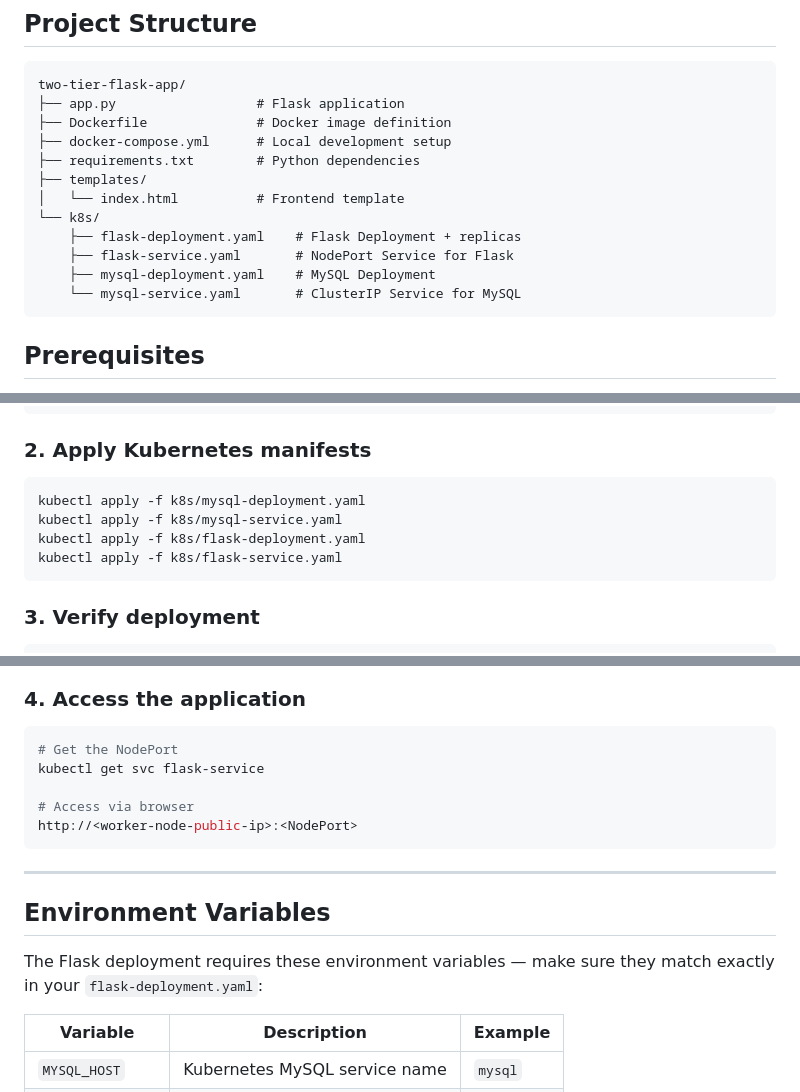
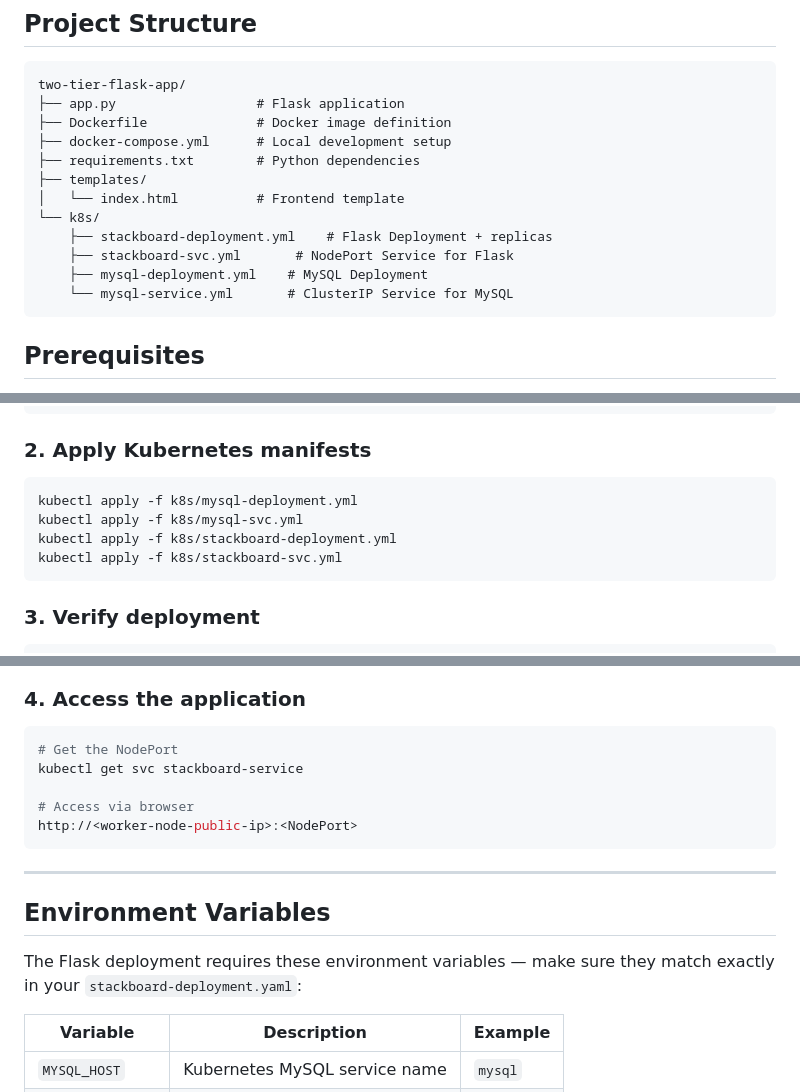
Before and after one commit to Khushisharma03/two-tier-flask-app, a Markdown page: README.md, 3 parts joined by grey strips. GitHub-like rendering.

````diff
--- a/README.md
+++ b/README.md
@@ -56,10 +56,10 @@ two-tier-flask-app/
 ├── templates/
 │   └── index.html          # Frontend template
 └── k8s/
-    ├── flask-deployment.yaml    # Flask Deployment + replicas
-    ├── flask-service.yaml       # NodePort Service for Flask
-    ├── mysql-deployment.yaml    # MySQL Deployment
-    └── mysql-service.yaml       # ClusterIP Service for MySQL
+    ├── stackboard-deployment.yml    # Flask Deployment + replicas
+    ├── stackboard-svc.yml       # NodePort Service for Flask
+    ├── mysql-deployment.yml    # MySQL Deployment
+    └── mysql-service.yml       # ClusterIP Service for MySQL
 ```
 
 ## Prerequisites
@@ -163,10 +163,10 @@ cd two-tier-flask-app
 ### 2. Apply Kubernetes manifests
 
 ```bash
-kubectl apply -f k8s/mysql-deployment.yaml
-kubectl apply -f k8s/mysql-service.yaml
-kubectl apply -f k8s/flask-deployment.yaml
-kubectl apply -f k8s/flask-service.yaml
+kubectl apply -f k8s/mysql-deployment.yml
+kubectl apply -f k8s/mysql-svc.yml
+kubectl apply -f k8s/stackboard-deployment.yml
+kubectl apply -f k8s/stackboard-svc.yml
 ```
 
 ### 3. Verify deployment
@@ -186,7 +186,7 @@ kubectl get deployments
 
 ```bash
 # Get the NodePort
-kubectl get svc flask-service
+kubectl get svc stackboard-service
 
 # Access via browser
 http://<worker-node-public-ip>:<NodePort>
@@ -196,7 +196,7 @@ http://<worker-node-public-ip>:<NodePort>
 
 ## Environment Variables
 
-The Flask deployment requires these environment variables — make sure they match exactly in your `flask-deployment.yaml`:
+The Flask deployment requires these environment variables — make sure they match exactly in your `stackboard-deployment.yaml`:
 
 | Variable | Description | Example |
 |---|---|---|
````
